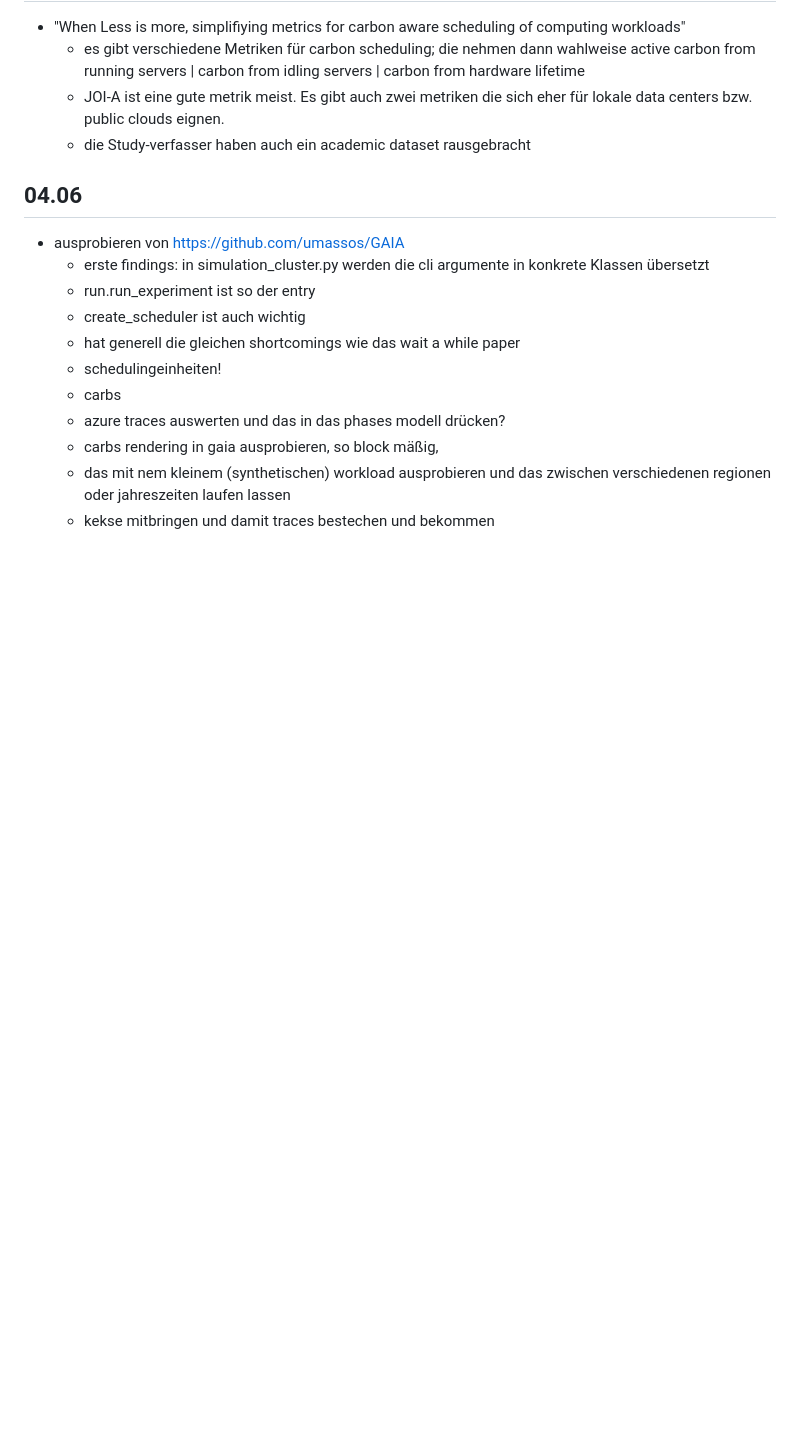
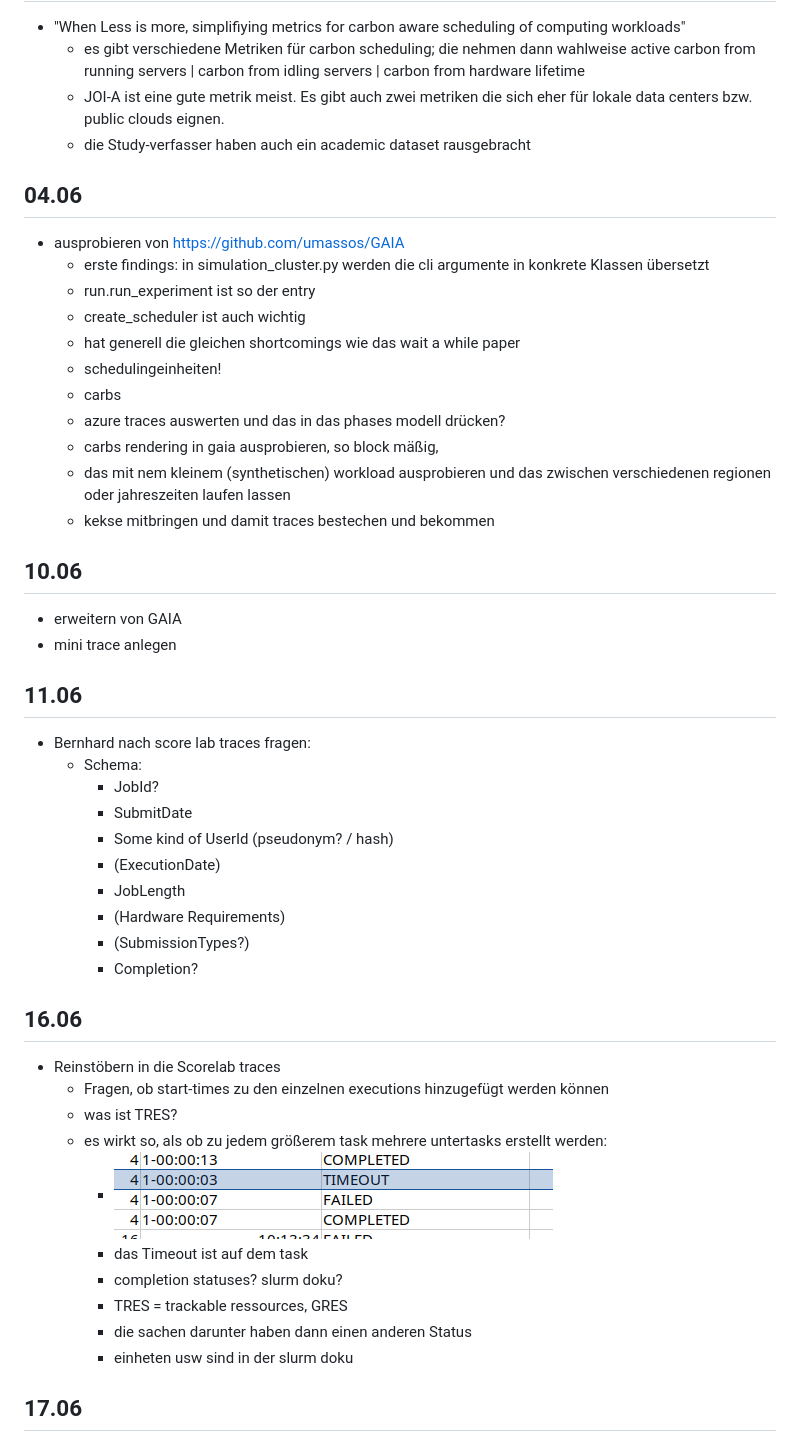
Before and after one commit to Quacck/master-thesis, a Markdown page: notes/notes.md, the part around the change printed below. Drawn GitHub-style; pictures changed too: notes/image-11.png (added); blank space fills up the shorter version.

Commit message:
Add notes

```diff
--- a/notes/notes.md
+++ b/notes/notes.md
@@ -813,3 +813,37 @@ LP:
   + carbs rendering in gaia ausprobieren, so block mäßig,
   + das mit nem kleinem (synthetischen) workload ausprobieren und das zwischen verschiedenen regionen oder jahreszeiten laufen lassen
   + kekse mitbringen und damit traces bestechen und bekommen
+
+## 10.06
+
++ erweitern von GAIA
++ mini trace anlegen
+
+## 11.06
+
++ Bernhard nach score lab traces fragen:
+  + Schema:
+    +   JobId?
+    +   SubmitDate
+    +   Some kind of UserId (pseudonym? / hash)
+    +   (ExecutionDate)
+    +   JobLength
+    +   (Hardware Requirements)
+    +   (SubmissionTypes?)
+    +   Completion?
+
+## 16.06
+
++ Reinstöbern in die Scorelab traces
+  + Fragen, ob start-times zu den einzelnen executions hinzugefügt werden können
+  + was ist TRES?
+  + es wirkt so, als ob zu jedem größerem task mehrere untertasks erstellt werden:
+    + ![alt text](image-11.png)
+    + das Timeout ist auf dem task
+    + completion statuses? slurm doku?
+    + TRES = trackable ressources, GRES
+    + die sachen darunter haben dann einen anderen Status
+    + einheten usw sind in der slurm doku
+
+## 17.06
+
```
Also changed, not shown: other parts of notes/notes.md (+7 -0 lines), notes/image-12.png (added), notes/image-13.png (added).
